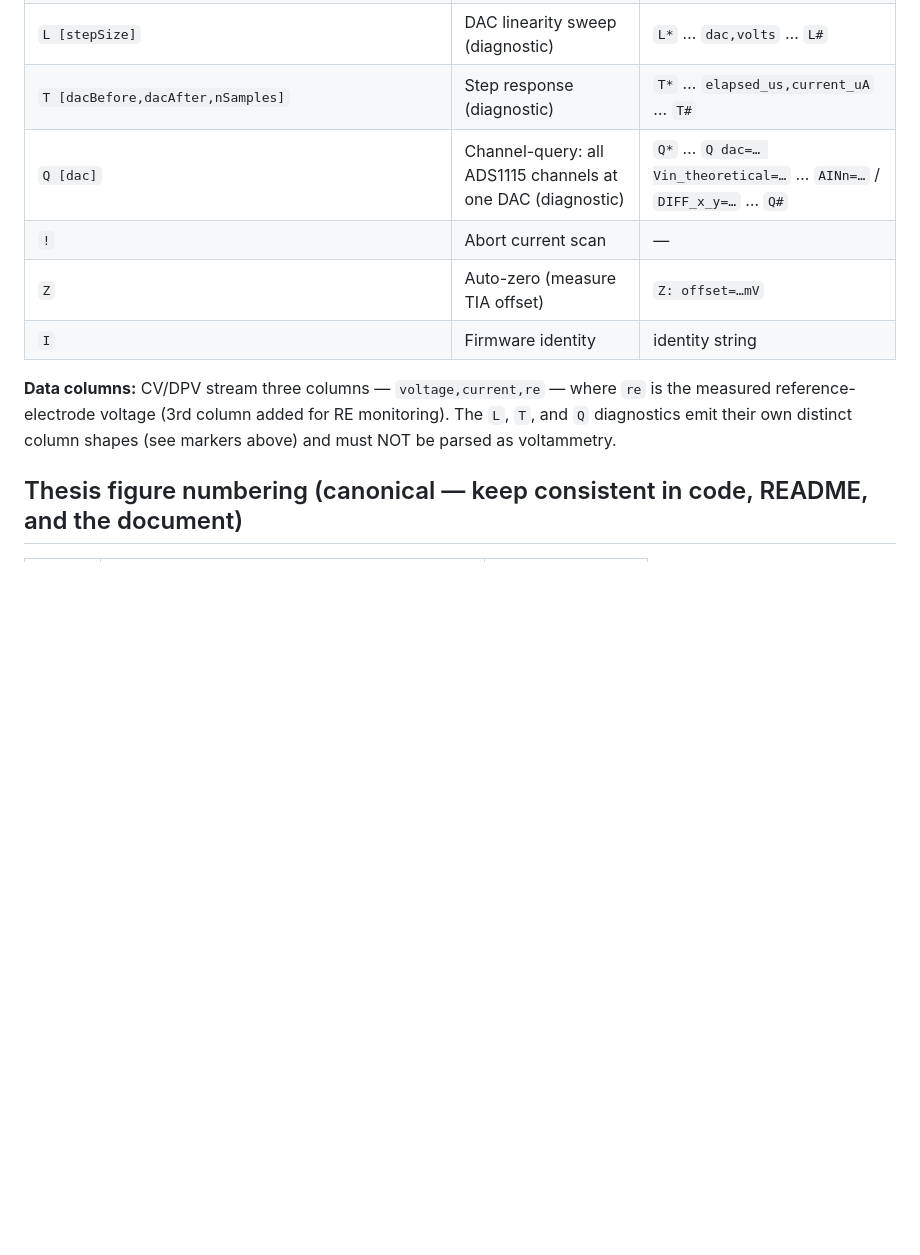
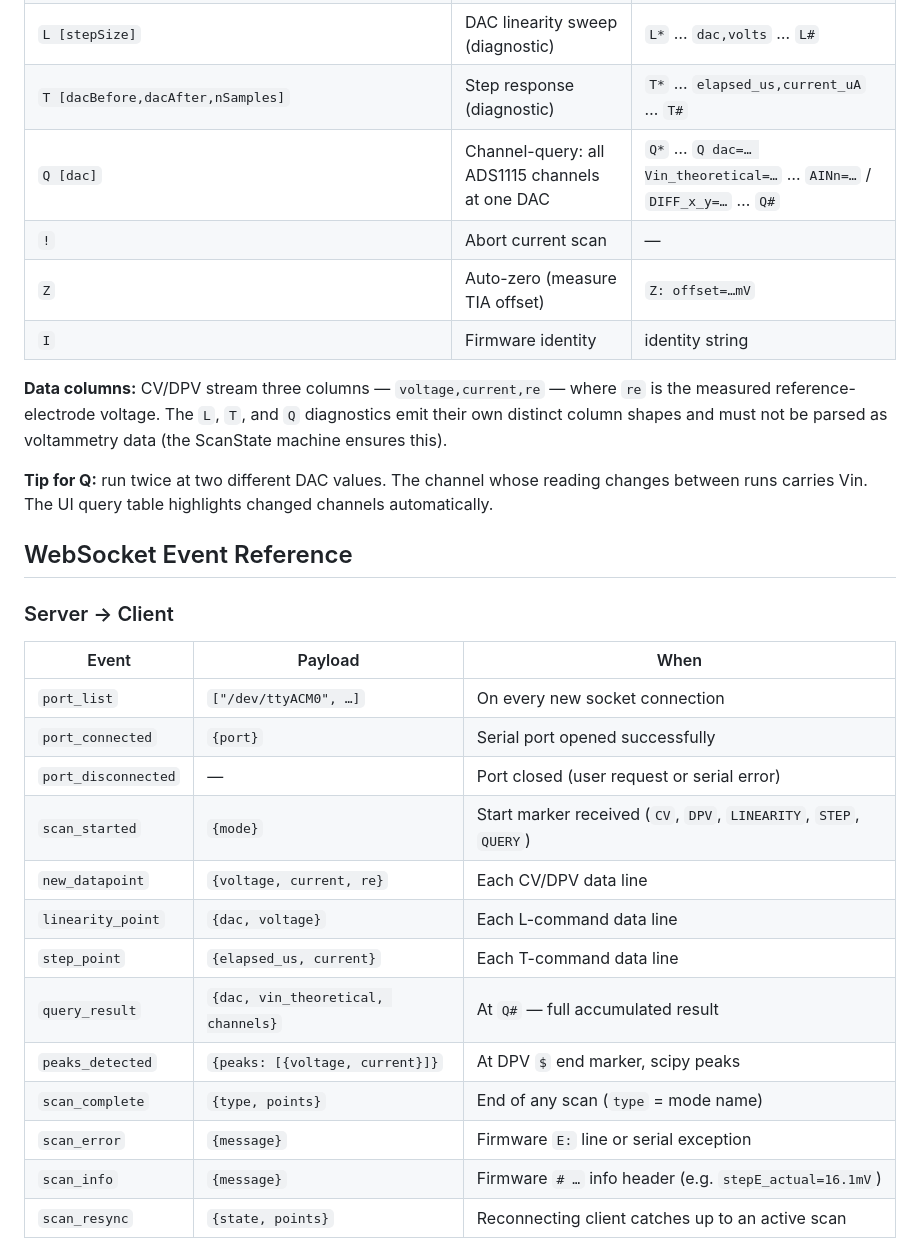
Before and after one commit to Sid180603/Unified-Potentiostat-Firmware, a Markdown page: README.md, the part around one of its changes. GitHub-like rendering; blank space fills up the shorter version.

```diff
--- a/README.md
+++ b/README.md
@@ -66,13 +85,35 @@ make ui-dev
 | `D [Vstart,Vstop,Veq,teq,stepE,pulseAmp,period,width]` | Differential Pulse Voltammetry | `*` … `voltage,current,re` … `$` |
 | `L [stepSize]` | DAC linearity sweep (diagnostic) | `L*` … `dac,volts` … `L#` |
 | `T [dacBefore,dacAfter,nSamples]` | Step response (diagnostic) | `T*` … `elapsed_us,current_uA` … `T#` |
-| `Q [dac]` | Channel-query: all ADS1115 channels at one DAC (diagnostic) | `Q*` … `Q dac=… Vin_theoretical=…` … `AINn=…` / `DIFF_x_y=…` … `Q#` |
+| `Q [dac]` | Channel-query: all ADS1115 channels at one DAC | `Q*` … `Q dac=… Vin_theoretical=…` … `AINn=…` / `DIFF_x_y=…` … `Q#` |
 | `!` | Abort current scan | — |
 | `Z` | Auto-zero (measure TIA offset) | `Z: offset=…mV` |
 | `I` | Firmware identity | identity string |
 
 **Data columns:** CV/DPV stream three columns — `voltage,current,re` — where `re` is the measured
-reference-electrode voltage (3rd column added for RE monitoring). The `L`, `T`, and `Q` diagnostics
-emit their own distinct column shapes (see markers above) and must NOT be parsed as voltammetry.
+reference-electrode voltage. The `L`, `T`, and `Q` diagnostics emit their own distinct column shapes
+and must not be parsed as voltammetry data (the ScanState machine ensures this).
 
-## Thesis figure numbering (canonical — keep consistent in code, README, and the document)
+**Tip for Q:** run twice at two different DAC values. The channel whose reading changes between runs
+carries Vin. The UI query table highlights changed channels automatically.
+
+## WebSocket Event Reference
+
+### Server → Client
+
+| Event | Payload | When |
+| --- | --- | --- |
+| `port_list` | `["/dev/ttyACM0", …]` | On every new socket connection |
+| `port_connected` | `{port}` | Serial port opened successfully |
+| `port_disconnected` | — | Port closed (user request or serial error) |
+| `scan_started` | `{mode}` | Start marker received (`CV`, `DPV`, `LINEARITY`, `STEP`, `QUERY`) |
+| `new_datapoint` | `{voltage, current, re}` | Each CV/DPV data line |
+| `linearity_point` | `{dac, voltage}` | Each L-command data line |
+| `step_point` | `{elapsed_us, current}` | Each T-command data line |
+| `query_result` | `{dac, vin_theoretical, channels}` | At `Q#` — full accumulated result |
+| `peaks_detected` | `{peaks: [{voltage, current}]}` | At DPV `$` end marker, scipy peaks |
+| `scan_complete` | `{type, points}` | End of any scan (`type` = mode name) |
+| `scan_error` | `{message}` | Firmware `E:` line or serial exception |
+| `scan_info` | `{message}` | Firmware `# …` info header (e.g. `stepE_actual=16.1mV`) |
+| `scan_resync` | `{state, points}` | Reconnecting client catches up to an active scan |
+
```
Also changed, not shown: other parts of README.md (+85 -30 lines).
